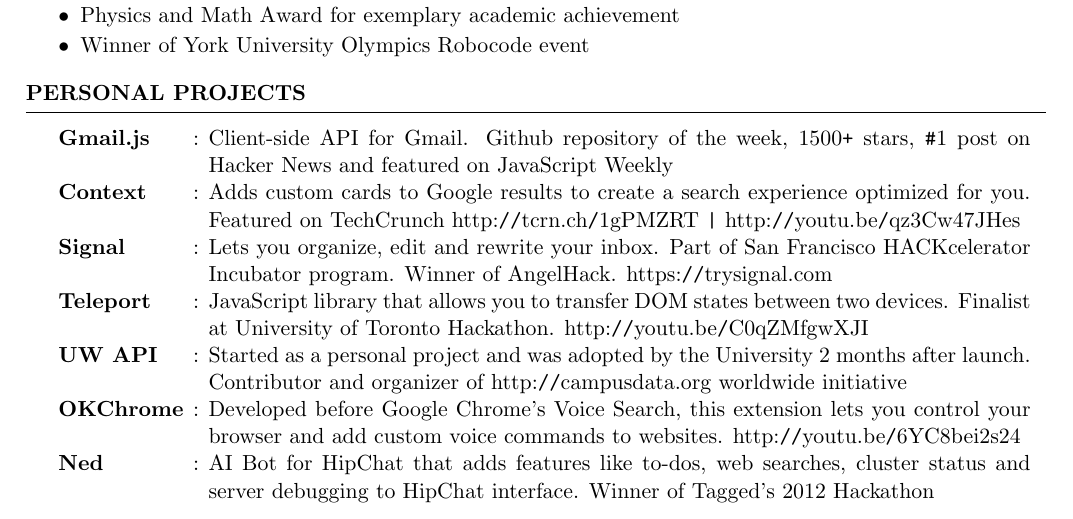
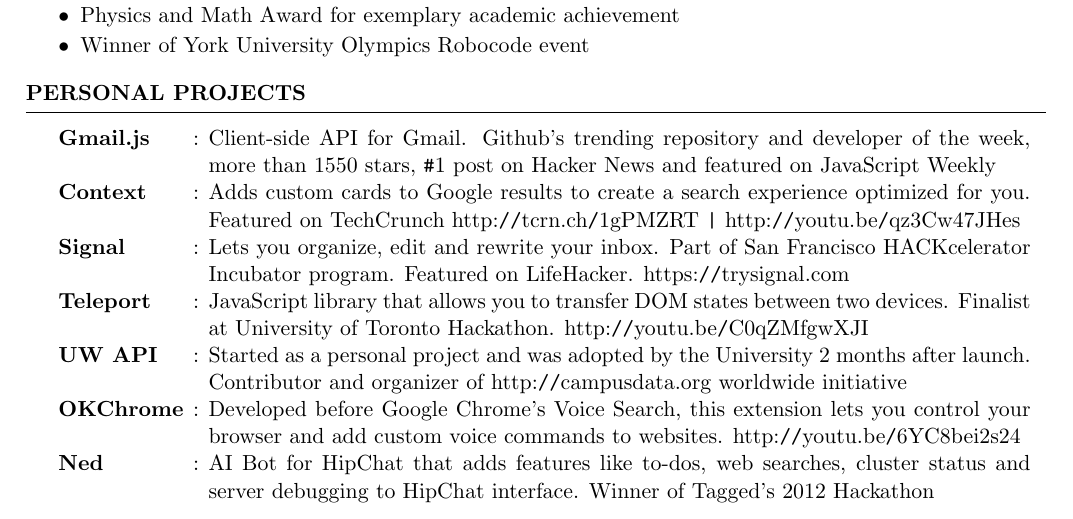
Before and after one commit to KartikTalwar/resume, a LaTeX CV (resume.tex): part of page 2 of 2, cut so that both start at the same text. Compiled offline with pdfLaTeX.

Commit message:
Updated personal projects description

```diff
--- a/resume.tex
+++ b/resume.tex
@@ -129,14 +129,14 @@
   \begin{rSection}{Personal Projects}
 
     \begin{tabular}{@{} >{\bfseries}l @{\hspace{1ex}:\hspace{1ex}} p{14.5cm}}
-      Gmail.js & Client-side API for Gmail. Github repository of the week, 1500\texttt{+} stars,
+      Gmail.js & Client-side API for Gmail. Github's trending repository and developer of the week, more than 1550 stars,
                  \texttt{\#}1 post on Hacker News and featured on JavaScript Weekly \\[0.5ex]
 
       Context  & Adds custom cards to Google results to create a search experience optimized for you.
                  Featured on TechCrunch http:\texttt{//}tcrn.ch\texttt{/}1gPMZRT \texttt{|} http:\texttt{//}youtu.be\texttt{/}qz3Cw47JHes \\[0.5ex]
 
       Signal   & Lets you organize, edit and rewrite your inbox. Part of San Francisco HACKcelerator
-                 Incubator program. Winner of AngelHack. https:\texttt{//}trysignal.com \\[0.5ex]
+                 Incubator program. Featured on LifeHacker. https:\texttt{//}trysignal.com \\[0.5ex]
 
       Teleport & JavaScript library that allows you to transfer DOM states between two devices.
                  Finalist at University of Toronto Hackathon. http:\texttt{//}youtu.be\texttt{/}C0qZMfgwXJI \\[0.5ex]
```
Also changed, not shown: resume.pdf.
